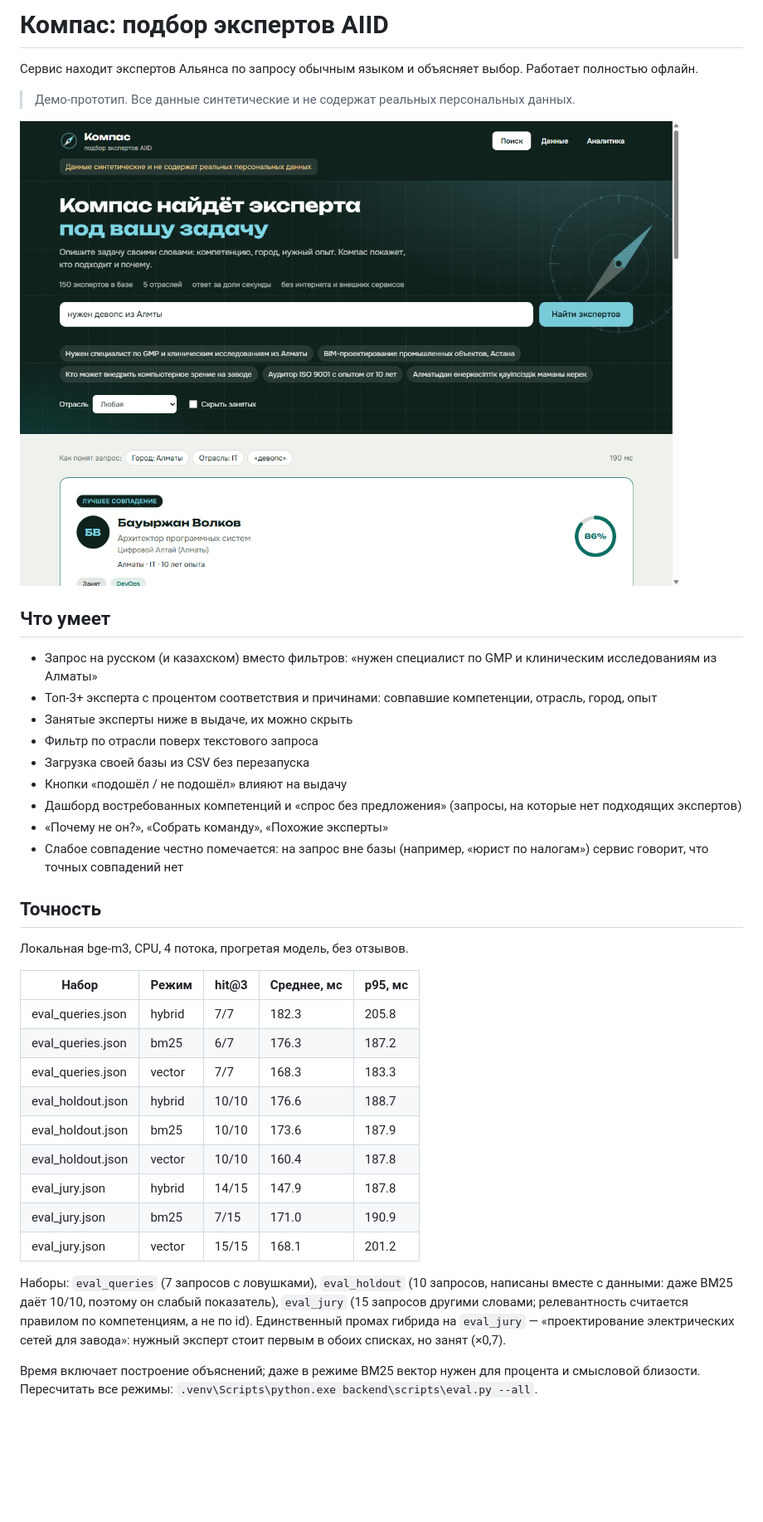
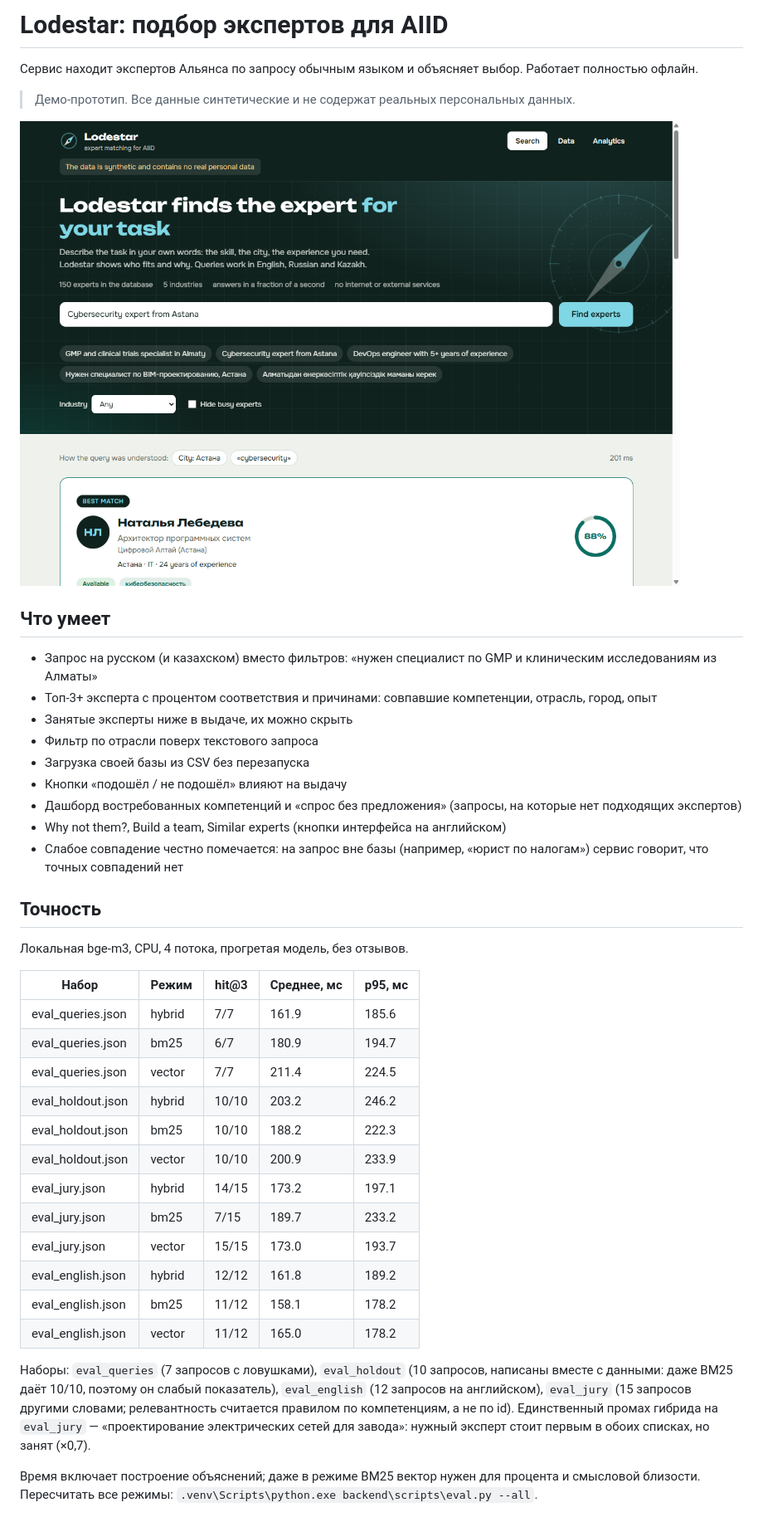
Before and after one commit to adilkhanalimberdi/aiid-expert-search, a Markdown page: README.md, the part around the change. Shown at 83% size. Rendered like a GitHub page; pictures changed too: docs/screenshot-search.png; blank space fills up the shorter version.

Commit message:
docs(docs): переименовать проект в Lodestar и описать английский интерфейс

```diff
--- a/README.md
+++ b/README.md
@@ -1,4 +1,4 @@
-# Компас: подбор экспертов AIID
+# Lodestar: подбор экспертов для AIID
 
 Сервис находит экспертов Альянса по запросу обычным языком и объясняет выбор. Работает полностью офлайн.
 
@@ -15,7 +15,7 @@
 - Загрузка своей базы из CSV без перезапуска
 - Кнопки «подошёл / не подошёл» влияют на выдачу
 - Дашборд востребованных компетенций и «спрос без предложения» (запросы, на которые нет подходящих экспертов)
-- «Почему не он?», «Собрать команду», «Похожие эксперты»
+- Why not them?, Build a team, Similar experts (кнопки интерфейса на английском)
 - Слабое совпадение честно помечается: на запрос вне базы (например, «юрист по налогам») сервис говорит, что точных совпадений нет
 
 ## Точность
@@ -24,17 +24,20 @@
 
 | Набор | Режим | hit@3 | Среднее, мс | p95, мс |
 | --- | --- | --- | --- | --- |
-| eval_queries.json | hybrid | 7/7 | 182.3 | 205.8 |
-| eval_queries.json | bm25 | 6/7 | 176.3 | 187.2 |
-| eval_queries.json | vector | 7/7 | 168.3 | 183.3 |
-| eval_holdout.json | hybrid | 10/10 | 176.6 | 188.7 |
-| eval_holdout.json | bm25 | 10/10 | 173.6 | 187.9 |
-| eval_holdout.json | vector | 10/10 | 160.4 | 187.8 |
-| eval_jury.json | hybrid | 14/15 | 147.9 | 187.8 |
-| eval_jury.json | bm25 | 7/15 | 171.0 | 190.9 |
-| eval_jury.json | vector | 15/15 | 168.1 | 201.2 |
+| eval_queries.json | hybrid | 7/7 | 161.9 | 185.6 |
+| eval_queries.json | bm25 | 6/7 | 180.9 | 194.7 |
+| eval_queries.json | vector | 7/7 | 211.4 | 224.5 |
+| eval_holdout.json | hybrid | 10/10 | 203.2 | 246.2 |
+| eval_holdout.json | bm25 | 10/10 | 188.2 | 222.3 |
+| eval_holdout.json | vector | 10/10 | 200.9 | 233.9 |
+| eval_jury.json | hybrid | 14/15 | 173.2 | 197.1 |
+| eval_jury.json | bm25 | 7/15 | 189.7 | 233.2 |
+| eval_jury.json | vector | 15/15 | 173.0 | 193.7 |
+| eval_english.json | hybrid | 12/12 | 161.8 | 189.2 |
+| eval_english.json | bm25 | 11/12 | 158.1 | 178.2 |
+| eval_english.json | vector | 11/12 | 165.0 | 178.2 |
 
-Наборы: `eval_queries` (7 запросов с ловушками), `eval_holdout` (10 запросов, написаны вместе с данными: даже BM25 даёт 10/10, поэтому он слабый показатель), `eval_jury` (15 запросов другими словами; релевантность считается правилом по компетенциям, а не по id). Единственный промах гибрида на `eval_jury` — «проектирование электрических сетей для завода»: нужный эксперт стоит первым в обоих списках, но занят (×0,7).
+Наборы: `eval_queries` (7 запросов с ловушками), `eval_holdout` (10 запросов, написаны вместе с данными: даже BM25 даёт 10/10, поэтому он слабый показатель), `eval_english` (12 запросов на английском), `eval_jury` (15 запросов другими словами; релевантность считается правилом по компетенциям, а не по id). Единственный промах гибрида на `eval_jury` — «проектирование электрических сетей для завода»: нужный эксперт стоит первым в обоих списках, но занят (×0,7).
 
 Время включает построение объяснений; даже в режиме BM25 вектор нужен для процента и смысловой близости.
 Пересчитать все режимы: `.venv\Scripts\python.exe backend\scripts\eval.py --all`.
```
Also changed, not shown: AGENTS.md (+5 -3 lines), CONVENTIONS.md (+3 -2 lines), 1 other file.
